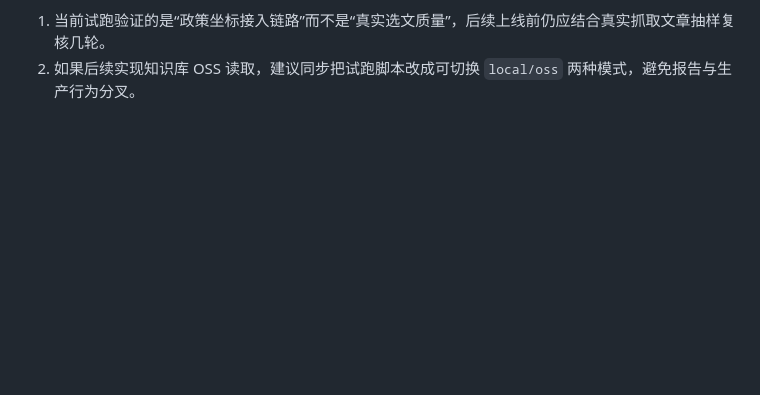
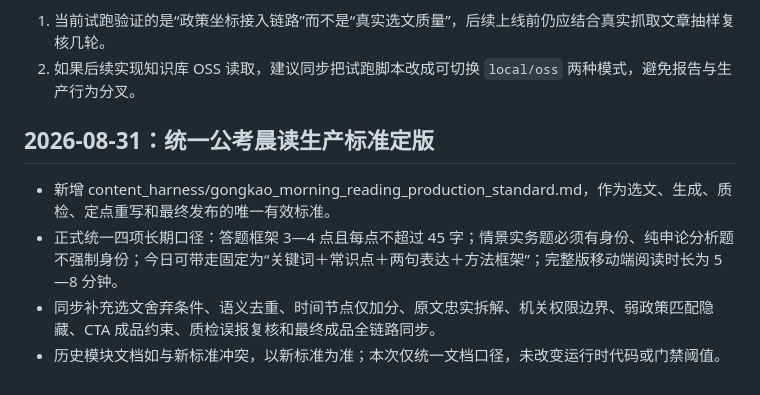
Before and after one commit to Ervebreak/gongkao-daily-mail, a Markdown page: CHANGELOG_HARNESS.md, the part around the change. Drawn GitHub-style; blank space fills up the shorter version.

Commit message:
docs: align rules with unified production standard

```diff
--- a/CHANGELOG_HARNESS.md
+++ b/CHANGELOG_HARNESS.md
@@ -1234,3 +1234,11 @@ python -m py_compile prompt_templates.py question_quality.py email_renderer.py
 
 1. 当前试跑验证的是“政策坐标接入链路”而不是“真实选文质量”，后续上线前仍应结合真实抓取文章抽样复核几轮。
 2. 如果后续实现知识库 OSS 读取，建议同步把试跑脚本改成可切换 `local/oss` 两种模式，避免报告与生产行为分叉。
+
+
+## 2026-08-31：统一公考晨读生产标准定版
+
+- 新增 content_harness/gongkao_morning_reading_production_standard.md，作为选文、生成、质检、定点重写和最终发布的唯一有效标准。
+- 正式统一四项长期口径：答题框架 3—4 点且每点不超过 45 字；情景实务题必须有身份、纯申论分析题不强制身份；今日可带走固定为“关键词＋常识点＋两句表达＋方法框架”；完整版移动端阅读时长为 5—8 分钟。
+- 同步补充选文舍弃条件、语义去重、时间节点仅加分、原文忠实拆解、机关权限边界、弱政策匹配隐藏、CTA 成品约束、质检误报复核和最终成品全链路同步。
+- 历史模块文档如与新标准冲突，以新标准为准；本次仅统一文档口径，未改变运行时代码或门禁阈值。
```
